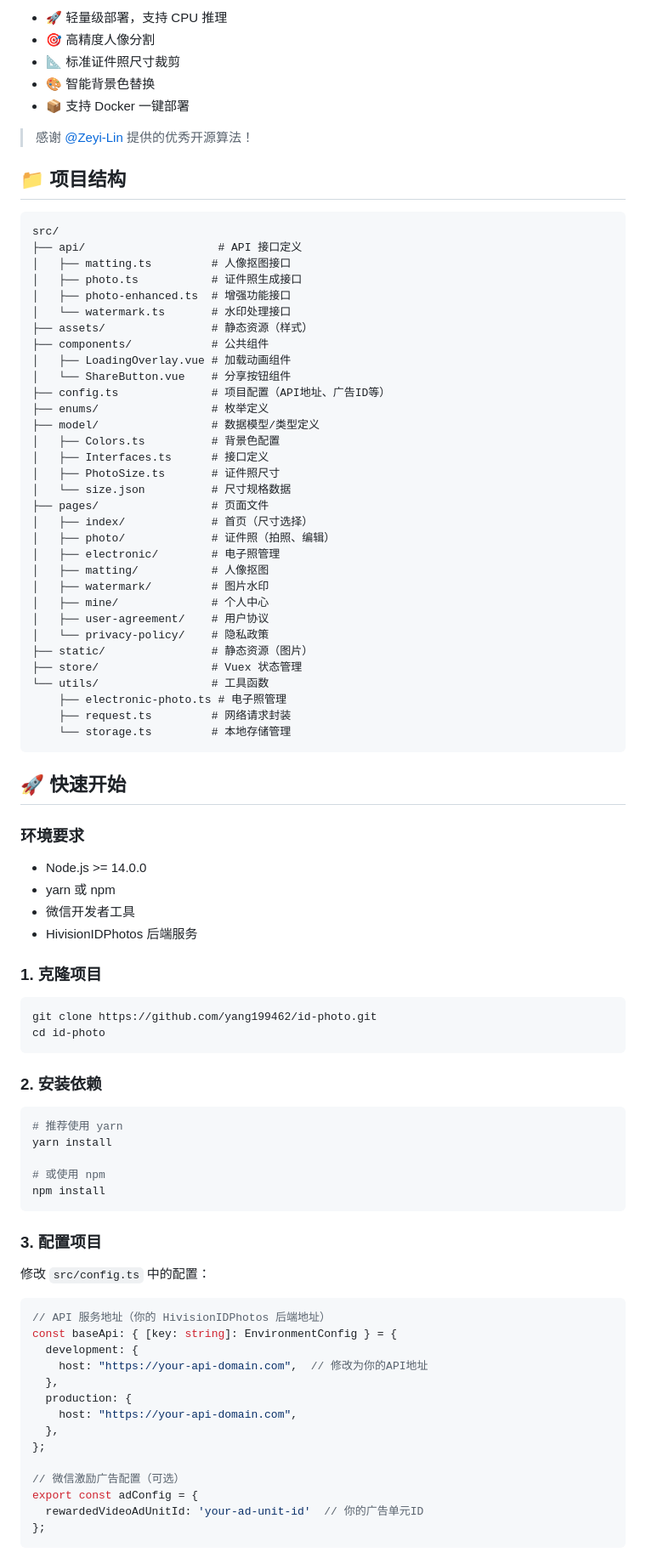
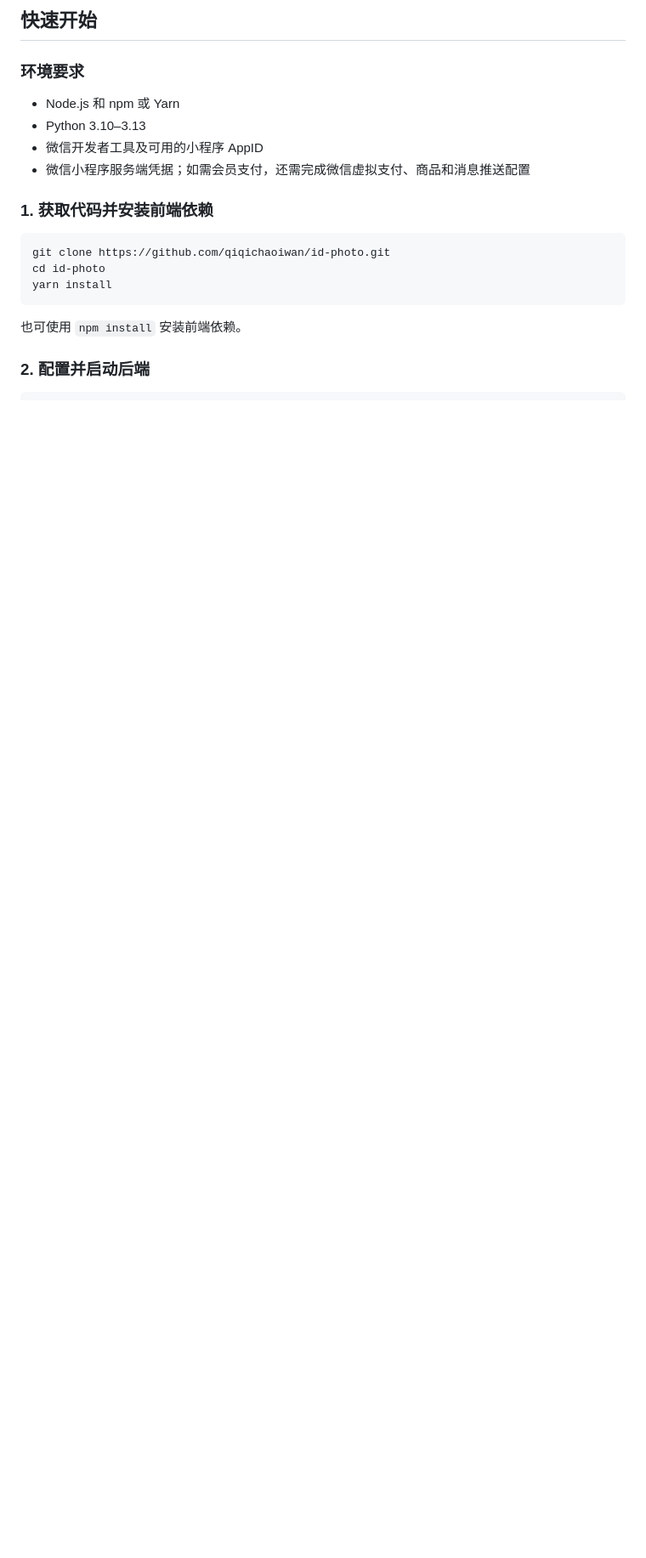
Before and after one commit to qiqichaoiwan/id-photo, a Markdown page: README.md, the part around one of its changes. Shown at 85% size. GitHub-like rendering; blank space fills up the shorter version.

````diff
--- a/README.md
+++ b/README.md
@@ -94,93 +90,23 @@
 
-- 🚀 轻量级部署，支持 CPU 推理
-- 🎯 高精度人像分割
-- 📐 标准证件照尺寸裁剪
-- 🎨 智能背景色替换
-- 📦 支持 Docker 一键部署
-
-> 感谢 [@Zeyi-Lin](https://github.com/Zeyi-Lin) 提供的优秀开源算法！
-
-## 📁 项目结构
-
-```
-src/
-├── api/                    # API 接口定义
-│   ├── matting.ts         # 人像抠图接口
-│   ├── photo.ts           # 证件照生成接口
-│   ├── photo-enhanced.ts  # 增强功能接口
-│   └── watermark.ts       # 水印处理接口
-├── assets/                # 静态资源（样式）
-├── components/            # 公共组件
-│   ├── LoadingOverlay.vue # 加载动画组件
-│   └── ShareButton.vue    # 分享按钮组件
-├── config.ts              # 项目配置（API地址、广告ID等）
-├── enums/                 # 枚举定义
-├── model/                 # 数据模型/类型定义
-│   ├── Colors.ts          # 背景色配置
-│   ├── Interfaces.ts      # 接口定义
-│   ├── PhotoSize.ts       # 证件照尺寸
-│   └── size.json          # 尺寸规格数据
-├── pages/                 # 页面文件
-│   ├── index/             # 首页（尺寸选择）
-│   ├── photo/             # 证件照（拍照、编辑）
-│   ├── electronic/        # 电子照管理
-│   ├── matting/           # 人像抠图
-│   ├── watermark/         # 图片水印
-│   ├── mine/              # 个人中心
-│   ├── user-agreement/    # 用户协议
-│   └── privacy-policy/    # 隐私政策
-├── static/                # 静态资源（图片）
-├── store/                 # Vuex 状态管理
-└── utils/                 # 工具函数
-    ├── electronic-photo.ts # 电子照管理
-    ├── request.ts         # 网络请求封装
-    └── storage.ts         # 本地存储管理
-```
-
-## 🚀 快速开始
+## 快速开始
 
 ### 环境要求
 
-- Node.js >= 14.0.0
-- yarn 或 npm
-- 微信开发者工具
-- HivisionIDPhotos 后端服务
+- Node.js 和 npm 或 Yarn
+- Python 3.10–3.13
+- 微信开发者工具及可用的小程序 AppID
+- 微信小程序服务端凭据；如需会员支付，还需完成微信虚拟支付、商品和消息推送配置
 
-### 1. 克隆项目
+### 1. 获取代码并安装前端依赖
 
 ```bash
-git clone https://github.com/yang199462/id-photo.git
+git clone https://github.com/qiqichaoiwan/id-photo.git
 cd id-photo
+yarn install
 ```
 
-### 2. 安装依赖
+也可使用 `npm install` 安装前端依赖。
+
+### 2. 配置并启动后端
 
 ```bash
-# 推荐使用 yarn
-yarn install
-
-# 或使用 npm
-npm install
-```
-
-### 3. 配置项目
-
-修改 `src/config.ts` 中的配置：
-
-```typescript
-// API 服务地址（你的 HivisionIDPhotos 后端地址）
-const baseApi: { [key: string]: EnvironmentConfig } = {
-  development: {
-    host: "https://your-api-domain.com",  // 修改为你的API地址
-  },
-  production: {
-    host: "https://your-api-domain.com",
-  },
-};
-
-// 微信激励广告配置（可选）
-export const adConfig = {
-  rewardedVideoAdUnitId: 'your-ad-unit-id'  // 你的广告单元ID
-};
-```
-
````
Also changed, not shown: other parts of README.md (+142 -231 lines), docs/readme/home.png (added), docs/readme/matting.png (added), docs/readme/status.png (added).
